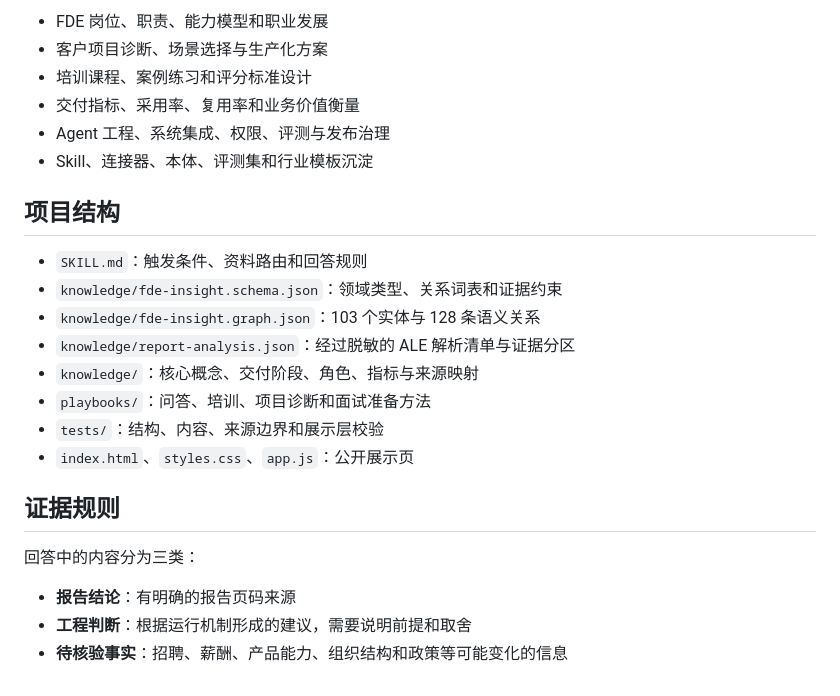
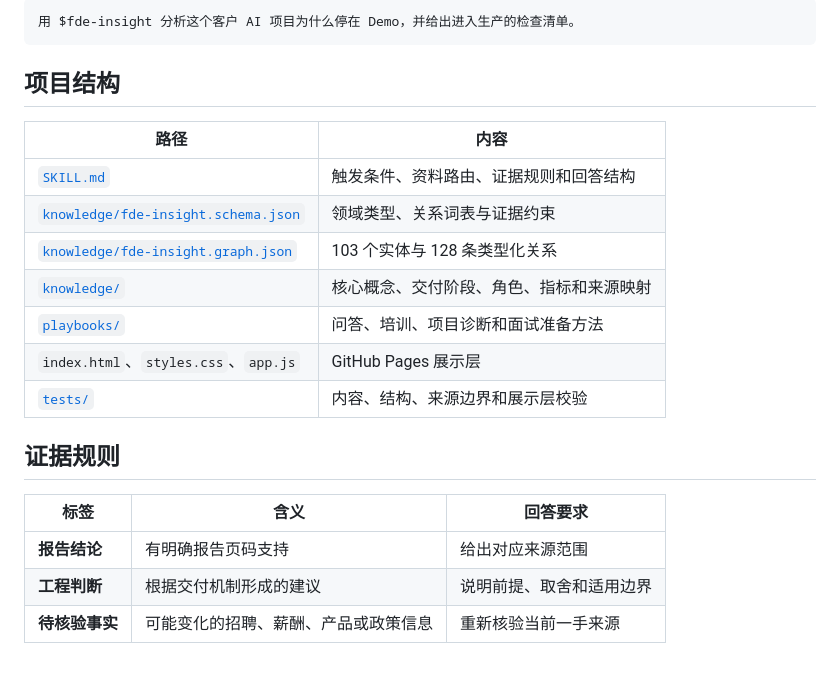
Before and after one commit to Wishyouerehere9610/fde-field-guide, a Markdown page: README.md, the part around one of its changes. GitHub-like rendering.

````diff
--- a/README.md
+++ b/README.md
@@ -18,26 +50,24 @@ Skill 适用于以下问题：
 
-- FDE 岗位、职责、能力模型和职业发展
-- 客户项目诊断、场景选择与生产化方案
-- 培训课程、案例练习和评分标准设计
-- 交付指标、采用率、复用率和业务价值衡量
-- Agent 工程、系统集成、权限、评测与发布治理
-- Skill、连接器、本体、评测集和行业模板沉淀
+```text
+用 $fde-insight 分析这个客户 AI 项目为什么停在 Demo，并给出进入生产的检查清单。
+```
 
 ## 项目结构
 
-- `SKILL.md`：触发条件、资料路由和回答规则
-- `knowledge/fde-insight.schema.json`：领域类型、关系词表和证据约束
-- `knowledge/fde-insight.graph.json`：103 个实体与 128 条语义关系
-- `knowledge/report-analysis.json`：经过脱敏的 ALE 解析清单与证据分区
-- `knowledge/`：核心概念、交付阶段、角色、指标与来源映射
-- `playbooks/`：问答、培训、项目诊断和面试准备方法
-- `tests/`：结构、内容、来源边界和展示层校验
-- `index.html`、`styles.css`、`app.js`：公开展示页
+| 路径 | 内容 |
+|---|---|
+| [`SKILL.md`](./SKILL.md) | 触发条件、资料路由、证据规则和回答结构 |
+| [`knowledge/fde-insight.schema.json`](./knowledge/fde-insight.schema.json) | 领域类型、关系词表与证据约束 |
+| [`knowledge/fde-insight.graph.json`](./knowledge/fde-insight.graph.json) | 103 个实体与 128 条类型化关系 |
+| [`knowledge/`](./knowledge/) | 核心概念、交付阶段、角色、指标和来源映射 |
+| [`playbooks/`](./playbooks/) | 问答、培训、项目诊断和面试准备方法 |
+| `index.html`、`styles.css`、`app.js` | GitHub Pages 展示层 |
+| [`tests/`](./tests/) | 内容、结构、来源边界和展示层校验 |
 
 ## 证据规则
 
-回答中的内容分为三类：
-
-- **报告结论**：有明确的报告页码来源
-- **工程判断**：根据运行机制形成的建议，需要说明前提和取舍
-- **待核验事实**：招聘、薪酬、产品能力、组织结构和政策等可能变化的信息
+| 标签 | 含义 | 回答要求 |
+|---|---|---|
+| **报告结论** | 有明确报告页码支持 | 给出对应来源范围 |
+| **工程判断** | 根据交付机制形成的建议 | 说明前提、取舍和适用边界 |
+| **待核验事实** | 可能变化的招聘、薪酬、产品或政策信息 | 重新核验当前一手来源 |
````
Also changed, not shown: other parts of README.md (+37 -5 lines), docs/fde-insight-preview.png (added), 1 other file.
